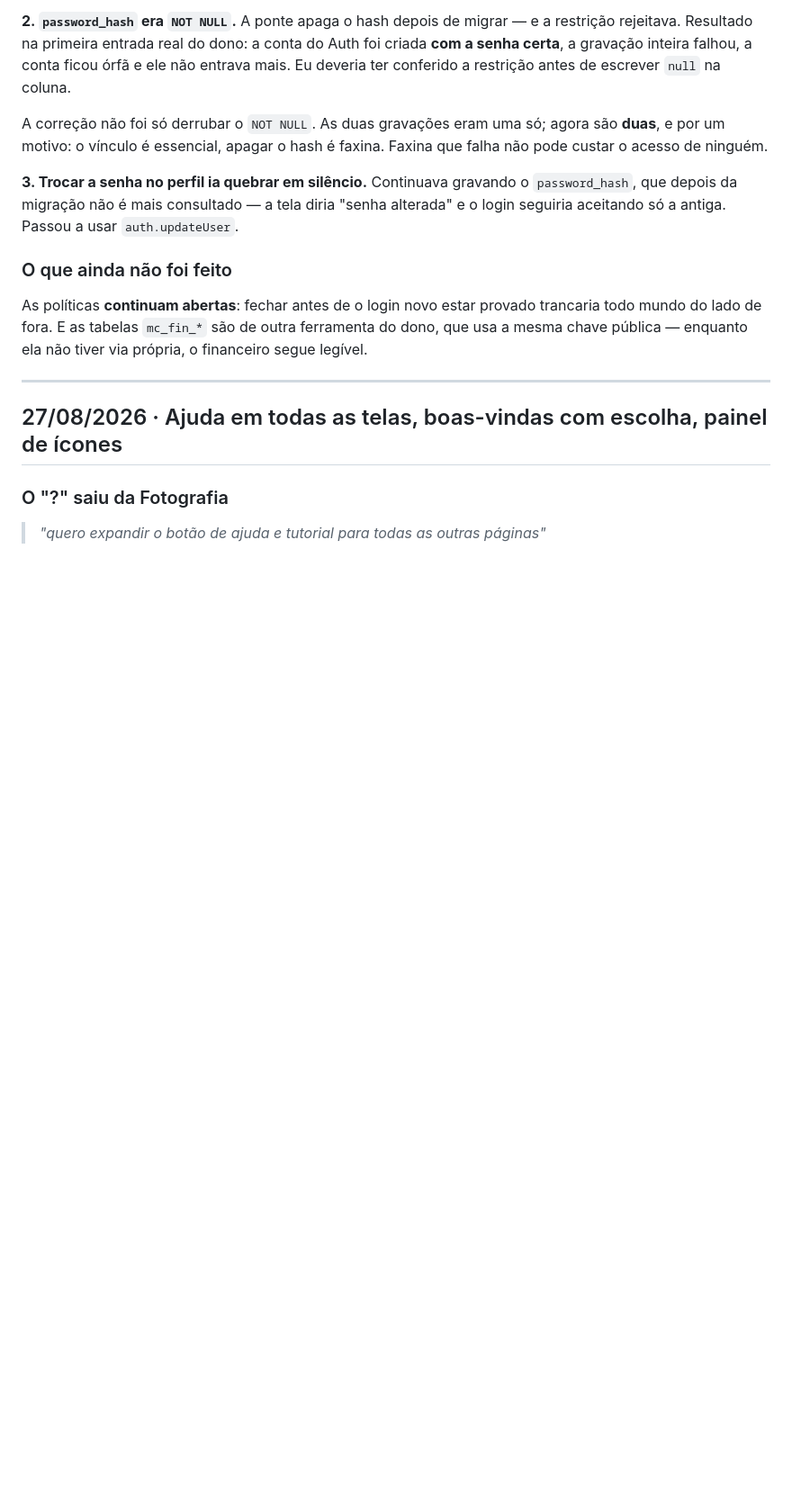
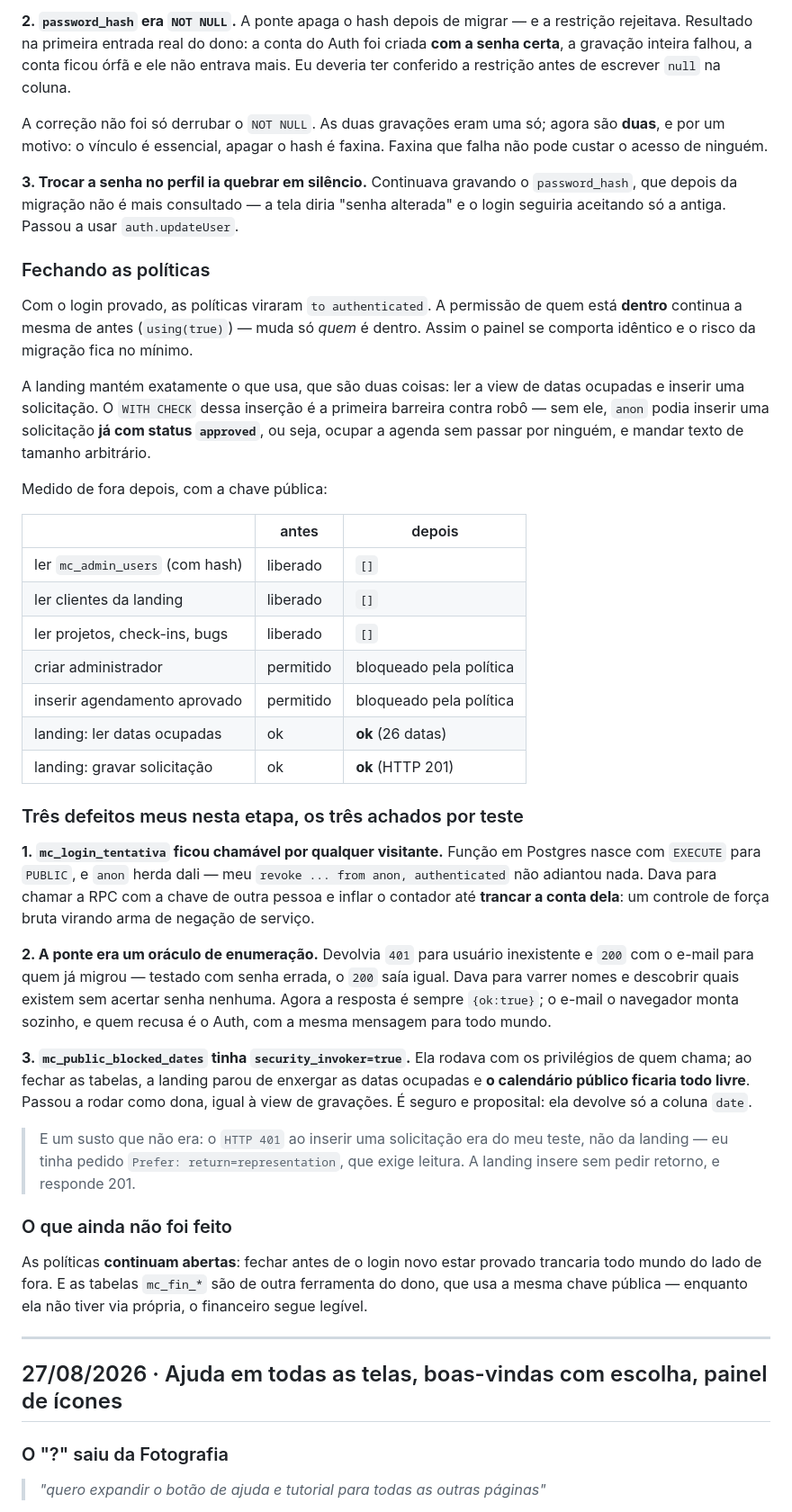
Before and after one commit to harryfullpro/fullpro-mediaclub, a Markdown page: docs/diario.md, the part around the change. Shown at 90% size. GitHub-like rendering; blank space fills up the shorter version.

Commit message:
Docs: o fechamento das politicas e os tres defeitos que o teste pegou

```diff
--- a/docs/diario.md
+++ b/docs/diario.md
@@ -53,6 +53,55 @@ faxina. Faxina que falha não pode custar o acesso de ninguém.
 `password_hash`, que depois da migração não é mais consultado — a tela diria
 "senha alterada" e o login seguiria aceitando só a antiga. Passou a usar
 `auth.updateUser`.
+
+### Fechando as políticas
+
+Com o login provado, as políticas viraram `to authenticated`. A permissão de
+quem está **dentro** continua a mesma de antes (`using(true)`) — muda só *quem*
+é dentro. Assim o painel se comporta idêntico e o risco da migração fica no
+mínimo.
+
+A landing mantém exatamente o que usa, que são duas coisas: ler a view de datas
+ocupadas e inserir uma solicitação. O `WITH CHECK` dessa inserção é a primeira
+barreira contra robô — sem ele, `anon` podia inserir uma solicitação **já com
+status `approved`**, ou seja, ocupar a agenda sem passar por ninguém, e mandar
+texto de tamanho arbitrário.
+
+Medido de fora depois, com a chave pública:
+
+| | antes | depois |
+|---|---|---|
+| ler `mc_admin_users` (com hash) | liberado | `[]` |
+| ler clientes da landing | liberado | `[]` |
+| ler projetos, check-ins, bugs | liberado | `[]` |
+| criar administrador | permitido | bloqueado pela política |
+| inserir agendamento aprovado | permitido | bloqueado pela política |
+| landing: ler datas ocupadas | ok | **ok** (26 datas) |
+| landing: gravar solicitação | ok | **ok** (HTTP 201) |
+
+### Três defeitos meus nesta etapa, os três achados por teste
+
+**1. `mc_login_tentativa` ficou chamável por qualquer visitante.** Função em
+Postgres nasce com `EXECUTE` para `PUBLIC`, e `anon` herda dali — meu
+`revoke ... from anon, authenticated` não adiantou nada. Dava para chamar a RPC
+com a chave de outra pessoa e inflar o contador até **trancar a conta dela**: um
+controle de força bruta virando arma de negação de serviço.
+
+**2. A ponte era um oráculo de enumeração.** Devolvia `401` para usuário
+inexistente e `200` com o e-mail para quem já migrou — testado com senha errada,
+o `200` saía igual. Dava para varrer nomes e descobrir quais existem sem acertar
+senha nenhuma. Agora a resposta é sempre `{ok:true}`; o e-mail o navegador monta
+sozinho, e quem recusa é o Auth, com a mesma mensagem para todo mundo.
+
+**3. `mc_public_blocked_dates` tinha `security_invoker=true`.** Ela rodava com os
+privilégios de quem chama; ao fechar as tabelas, a landing parou de enxergar as
+datas ocupadas e **o calendário público ficaria todo livre**. Passou a rodar
+como dona, igual à view de gravações. É seguro e proposital: ela devolve só a
+coluna `date`.
+
+> E um susto que não era: o `HTTP 401` ao inserir uma solicitação era do meu
+> teste, não da landing — eu tinha pedido `Prefer: return=representation`, que
+> exige leitura. A landing insere sem pedir retorno, e responde 201.
 
 ### O que ainda não foi feito
 
```
